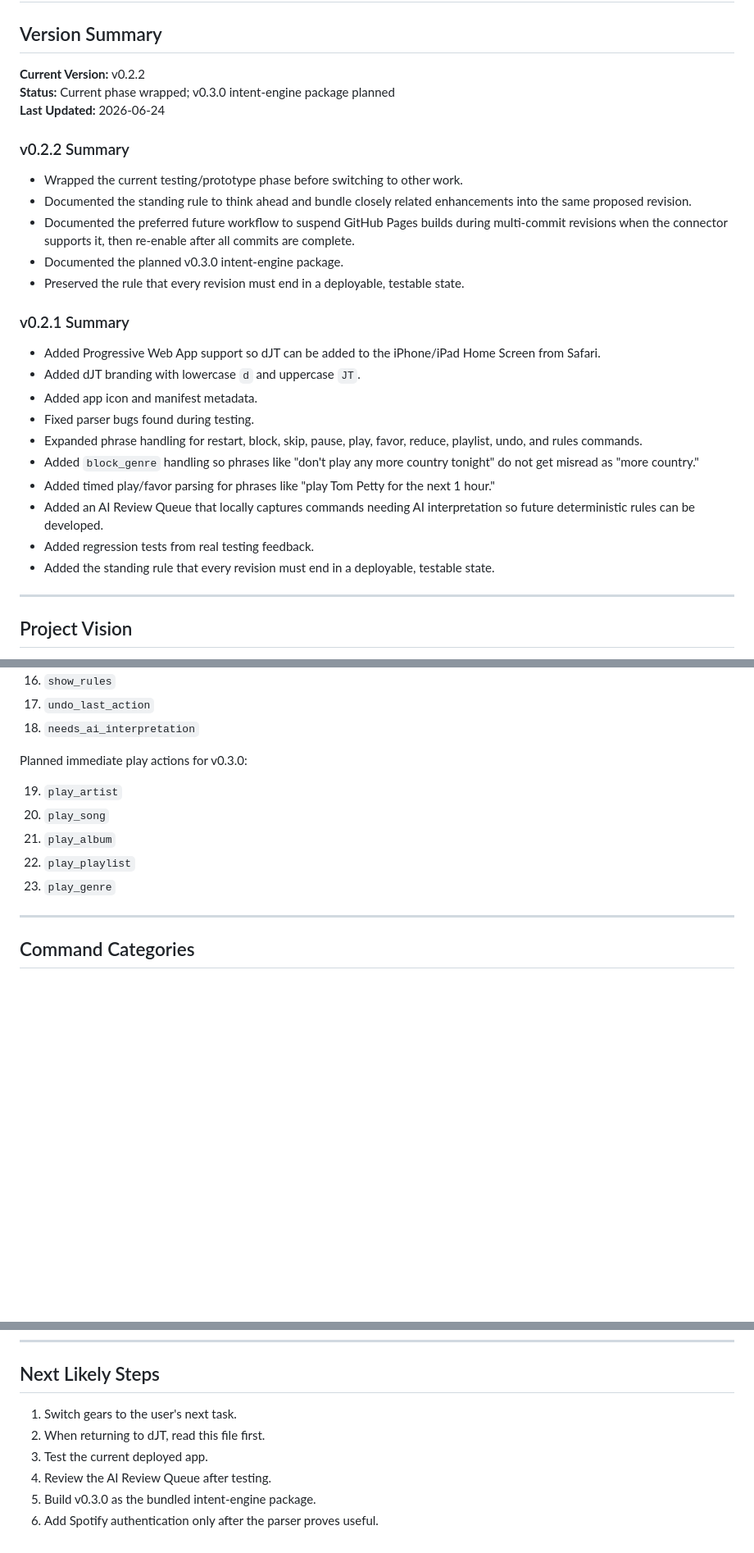
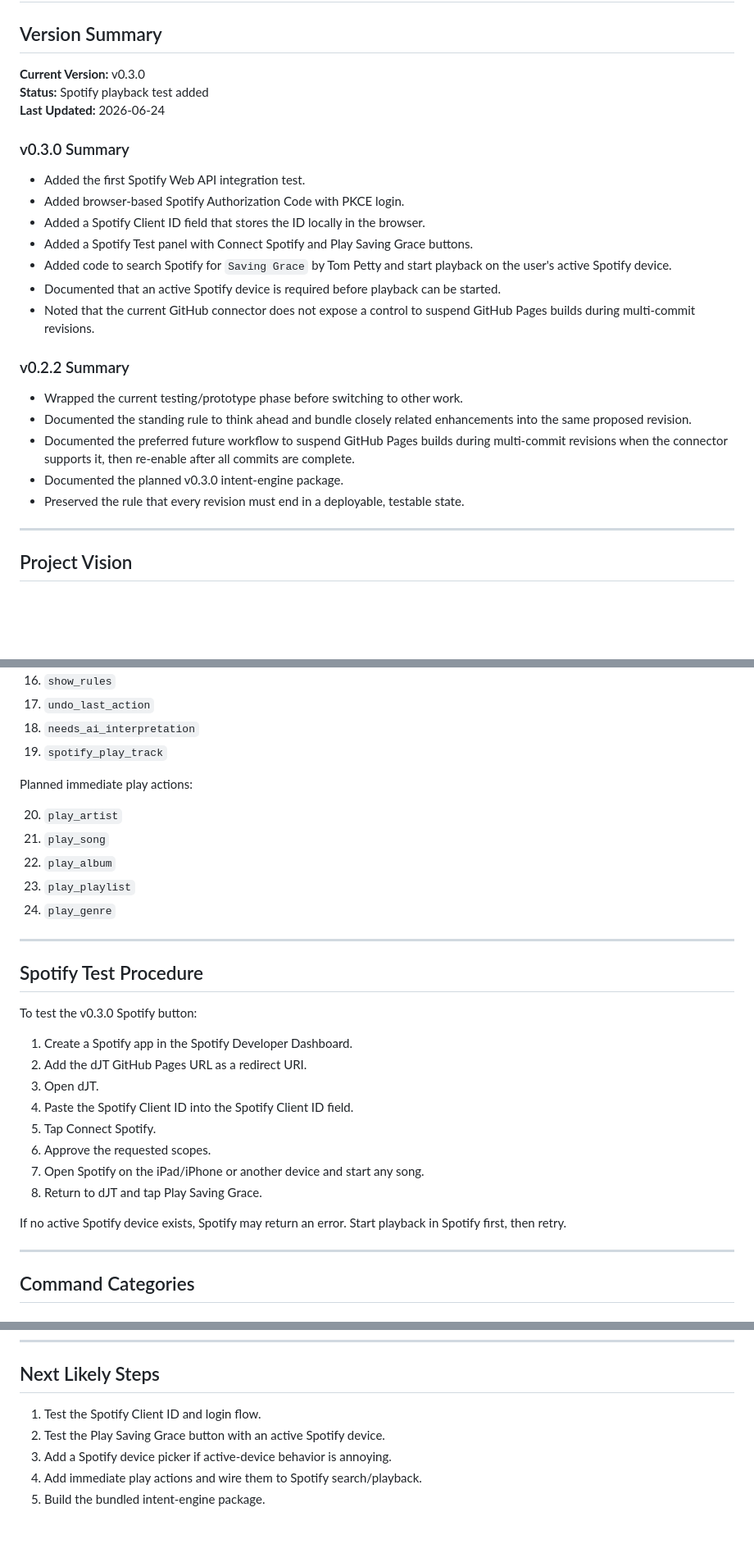
Before and after one commit to jtaylor807/dJT, a Markdown page: MASTER_PLAN.md, 3 parts joined by grey strips. Shown at 82% size. GitHub-like rendering; blank space fills up the shorter version.

Commit message:
dJT v0.2.2 -> v0.3.0 (4 of 4) - document Spotify playback test

```diff
--- a/MASTER_PLAN.md
+++ b/MASTER_PLAN.md
@@ -2,9 +2,19 @@
 
 ## Version Summary
 
-**Current Version:** v0.2.2
-**Status:** Current phase wrapped; v0.3.0 intent-engine package planned
+**Current Version:** v0.3.0
+**Status:** Spotify playback test added
 **Last Updated:** 2026-06-24
+
+### v0.3.0 Summary
+
+- Added the first Spotify Web API integration test.
+- Added browser-based Spotify Authorization Code with PKCE login.
+- Added a Spotify Client ID field that stores the ID locally in the browser.
+- Added a Spotify Test panel with Connect Spotify and Play Saving Grace buttons.
+- Added code to search Spotify for `Saving Grace` by Tom Petty and start playback on the user's active Spotify device.
+- Documented that an active Spotify device is required before playback can be started.
+- Noted that the current GitHub connector does not expose a control to suspend GitHub Pages builds during multi-commit revisions.
 
 ### v0.2.2 Summary
 
@@ -13,19 +23,6 @@
 - Documented the preferred future workflow to suspend GitHub Pages builds during multi-commit revisions when the connector supports it, then re-enable after all commits are complete.
 - Documented the planned v0.3.0 intent-engine package.
 - Preserved the rule that every revision must end in a deployable, testable state.
-
-### v0.2.1 Summary
-
-- Added Progressive Web App support so dJT can be added to the iPhone/iPad Home Screen from Safari.
-- Added dJT branding with lowercase `d` and uppercase `JT`.
-- Added app icon and manifest metadata.
-- Fixed parser bugs found during testing.
-- Expanded phrase handling for restart, block, skip, pause, play, favor, reduce, playlist, undo, and rules commands.
-- Added `block_genre` handling so phrases like "don't play any more country tonight" do not get misread as "more country."
-- Added timed play/favor parsing for phrases like "play Tom Petty for the next 1 hour."
-- Added an AI Review Queue that locally captures commands needing AI interpretation so future deterministic rules can be developed.
-- Added regression tests from real testing feedback.
-- Added the standing rule that every revision must end in a deployable, testable state.
 
 ---
 
@@ -220,14 +232,32 @@ The current parser supports or anticipates these actions:
 16. `show_rules`
 17. `undo_last_action`
 18. `needs_ai_interpretation`
+19. `spotify_play_track`
 
-Planned immediate play actions for v0.3.0:
+Planned immediate play actions:
 
-19. `play_artist`
-20. `play_song`
-21. `play_album`
-22. `play_playlist`
-23. `play_genre`
+20. `play_artist`
+21. `play_song`
+22. `play_album`
+23. `play_playlist`
+24. `play_genre`
+
+---
+
+## Spotify Test Procedure
+
+To test the v0.3.0 Spotify button:
+
+1. Create a Spotify app in the Spotify Developer Dashboard.
+2. Add the dJT GitHub Pages URL as a redirect URI.
+3. Open dJT.
+4. Paste the Spotify Client ID into the Spotify Client ID field.
+5. Tap Connect Spotify.
+6. Approve the requested scopes.
+7. Open Spotify on the iPad/iPhone or another device and start any song.
+8. Return to dJT and tap Play Saving Grace.
+
+If no active Spotify device exists, Spotify may return an error. Start playback in Spotify first, then retry.
 
 ---
 
@@ -610,9 +599,8 @@ Included:
 
 ## Next Likely Steps
 
-1. Switch gears to the user's next task.
-2. When returning to dJT, read this file first.
-3. Test the current deployed app.
-4. Review the AI Review Queue after testing.
-5. Build v0.3.0 as the bundled intent-engine package.
-6. Add Spotify authentication only after the parser proves useful.
+1. Test the Spotify Client ID and login flow.
+2. Test the Play Saving Grace button with an active Spotify device.
+3. Add a Spotify device picker if active-device behavior is annoying.
+4. Add immediate play actions and wire them to Spotify search/playback.
+5. Build the bundled intent-engine package.
```
Also changed, not shown: other parts of MASTER_PLAN.md (+45 -71 lines).
